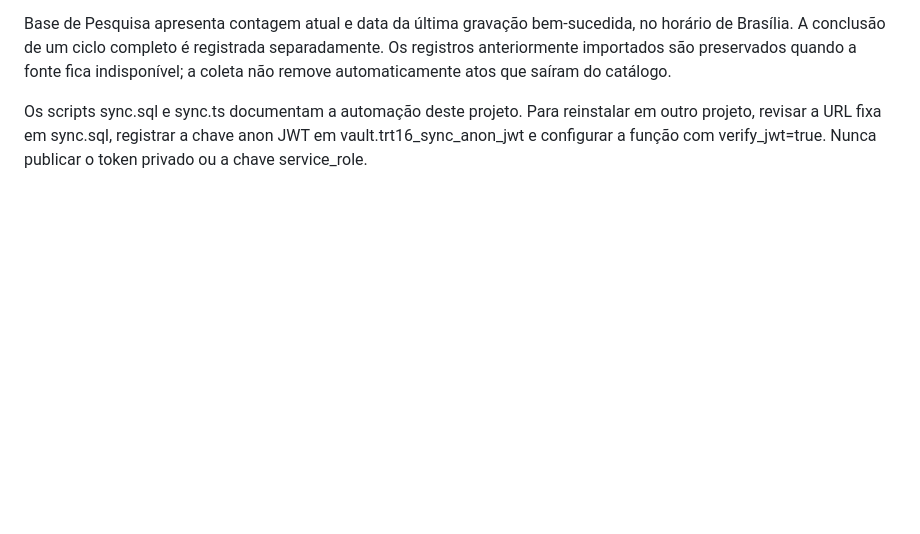
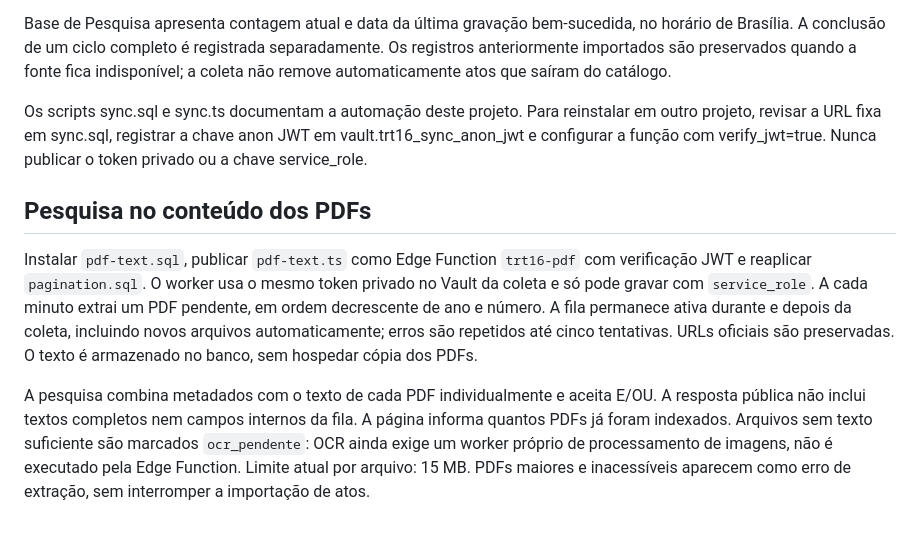
Before and after one commit to aagsf1/atos_normativos, a Markdown page: INSTALACAO.md, the part around the change. Drawn GitHub-style; blank space fills up the shorter version.

Commit message:
Documenta indexação contínua e limites da pesquisa em PDF

```diff
--- a/INSTALACAO.md
+++ b/INSTALACAO.md
@@ -40,3 +40,10 @@ A fonte é a API DSpace oficial. Ementas e autoria são copiadas do catálogo; t
 Base de Pesquisa apresenta contagem atual e data da última gravação bem-sucedida, no horário de Brasília. A conclusão de um ciclo completo é registrada separadamente. Os registros anteriormente importados são preservados quando a fonte fica indisponível; a coleta não remove automaticamente atos que saíram do catálogo.
 
 Os scripts sync.sql e sync.ts documentam a automação deste projeto. Para reinstalar em outro projeto, revisar a URL fixa em sync.sql, registrar a chave anon JWT em vault.trt16_sync_anon_jwt e configurar a função com verify_jwt=true. Nunca publicar o token privado ou a chave service_role.
+
+
+## Pesquisa no conteúdo dos PDFs
+
+Instalar `pdf-text.sql`, publicar `pdf-text.ts` como Edge Function `trt16-pdf` com verificação JWT e reaplicar `pagination.sql`. O worker usa o mesmo token privado no Vault da coleta e só pode gravar com `service_role`. A cada minuto extrai um PDF pendente, em ordem decrescente de ano e número. A fila permanece ativa durante e depois da coleta, incluindo novos arquivos automaticamente; erros são repetidos até cinco tentativas. URLs oficiais são preservadas. O texto é armazenado no banco, sem hospedar cópia dos PDFs.
+
+A pesquisa combina metadados com o texto de cada PDF individualmente e aceita E/OU. A resposta pública não inclui textos completos nem campos internos da fila. A página informa quantos PDFs já foram indexados. Arquivos sem texto suficiente são marcados `ocr_pendente`: OCR ainda exige um worker próprio de processamento de imagens, não é executado pela Edge Function. Limite atual por arquivo: 15 MB. PDFs maiores e inacessíveis aparecem como erro de extração, sem interromper a importação de atos.
```
